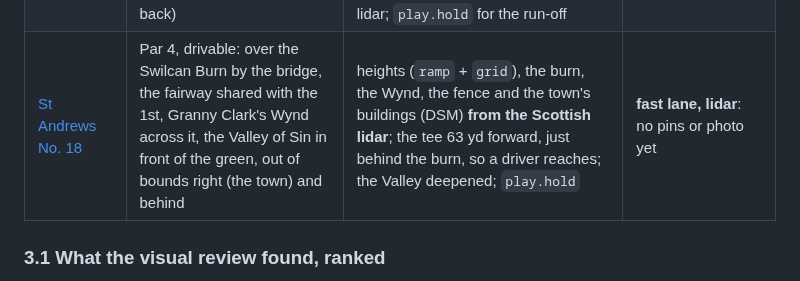
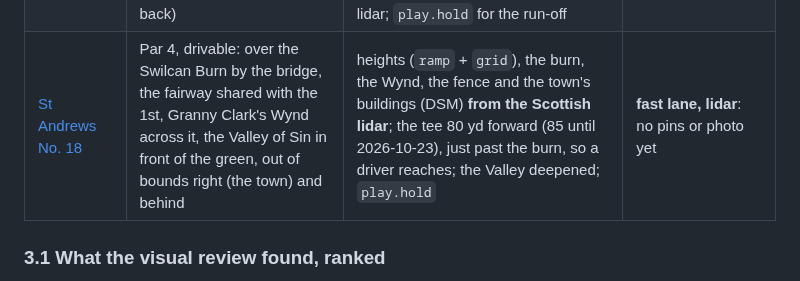
Before and after one commit to kcq101/The-Fred, a Markdown page: docs/ICONIC-HOLES.md, the part around the change. Drawn GitHub-style.

```diff
--- a/docs/ICONIC-HOLES.md
+++ b/docs/ICONIC-HOLES.md
@@ -250,7 +250,7 @@ Chosen because they share almost nothing:
 | [Pinehurst No. 2, No. 5](holes/pinehurst-5.md) | Par 5: go for an elevated plateau green from a sidehill lie, or lay up and wedge onto the top | heights and the fairway's slant (falling left: ball above the feet) **from the 2003 NC DEM** (3.4 m, no 1 m lidar here); plateau `hollow` (`flat`), runoffs + `WASTE` | **fast lane, coarse heights**: bunkers, waste and green unmeasured |
 | [Riviera No. 6](holes/riviera-6.md) | Par 3: the decision is the pin, not the club: a bunker in the middle of the green, a tier between the two pin areas, a big bunker short and small ones behind and off the left end | the green and four bunkers **traced from two photos and sized by lidar** (the middle bunker ×2 on purpose), heights from the lidar (`ramp` ×4: a dip short of the green, the bank behind it), `step` + `hollow` + `tilt` on the green | **traced and signed off**: aerial + tee photo (rms 1.1 px) + 2025 USGS lidar |
 | [Oakmont No. 3](holes/oakmont-3.md) | Par 4: drive into a narrow valley between the Church Pews (left) and five deep bunkers (right), then a blind short iron up the hill to a tabletop green (short rolls back down, long runs off the back) | the line from **the owner's pins**; every height **from the 2019 lidar**, along the line (`ramp`) and across it (the new `grid`); the Pews as 13 lidar troughs between 12 ridge `rise`s; the five bunkers, the greenside ones and the green's flat top and plane from the lidar; `play.hold` for the run-off | **fast lane, lidar**: no photo yet (green edge and the view from the tee unchecked) |
-| [St Andrews No. 18](holes/standrews-18.md) | Par 4, drivable: over the Swilcan Burn by the bridge, the fairway shared with the 1st, Granny Clark's Wynd across it, the Valley of Sin in front of the green, out of bounds right (the town) and behind | heights (`ramp` + `grid`), the burn, the Wynd, the fence and the town's buildings (DSM) **from the Scottish lidar**; the tee 63 yd forward, just behind the burn, so a driver reaches; the Valley deepened; `play.hold` | **fast lane, lidar**: no pins or photo yet |
+| [St Andrews No. 18](holes/standrews-18.md) | Par 4, drivable: over the Swilcan Burn by the bridge, the fairway shared with the 1st, Granny Clark's Wynd across it, the Valley of Sin in front of the green, out of bounds right (the town) and behind | heights (`ramp` + `grid`), the burn, the Wynd, the fence and the town's buildings (DSM) **from the Scottish lidar**; the tee 80 yd forward (85 until 2026-10-23), just past the burn, so a driver reaches; the Valley deepened; `play.hold` | **fast lane, lidar**: no pins or photo yet |
 
 ### 3.1 What the visual review found, ranked
 
```
Also changed, not shown: docs/holes/standrews-18.md (+7 -5 lines), cards/card9.jpg, docs/maps/standrews-18-slope.png, docs/maps/standrews-18.png, 3 other files.
